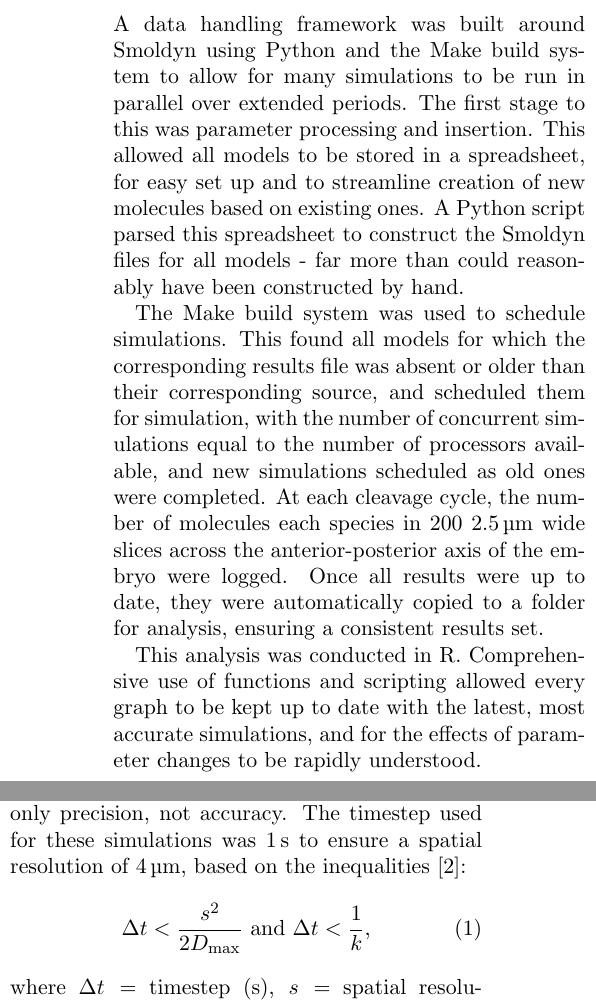
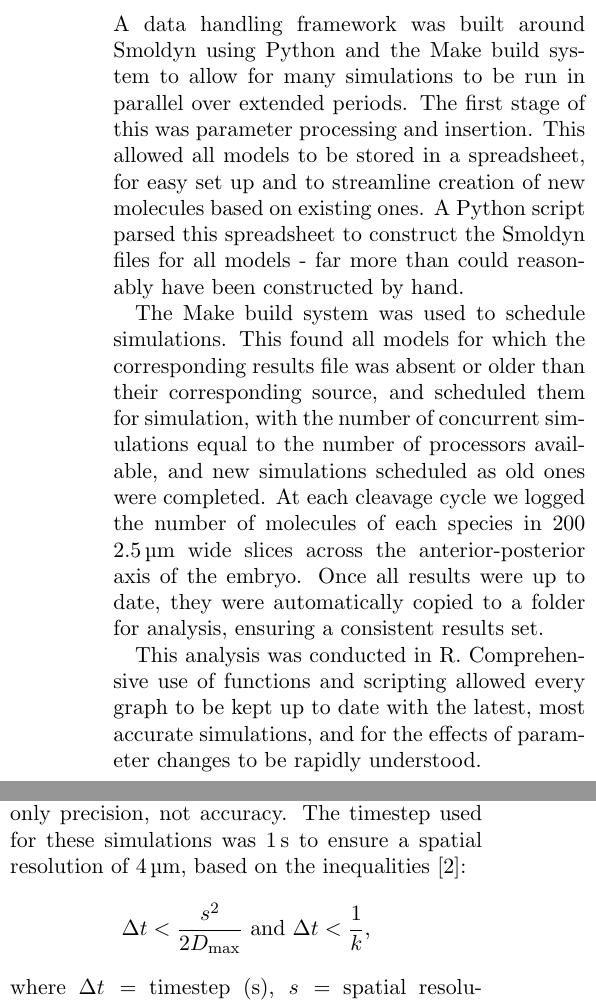
Before and after one commit to maxconway/miniproject-report, a LaTeX document (drosophila-embryogenesis.tex): two parts of the columns of page 2 of 3, joined at a grey line, cut so that both start at the same text. Compiled offline with pdfLaTeX.

Commit message:
changes from draft

```diff
--- a/drosophila-embryogenesis.tex
+++ b/drosophila-embryogenesis.tex
@@ -48,9 +48,9 @@ The Hunchback model was by far the most complex, but neverthless most of the rat
 Some division of labour was used in order to get the best possible result in the time available. My main focus was on the simulation, especially the more technical aspects, and on analysis and presentation of results.
 
 \subsection{Framework}
-A data handling framework was built around Smoldyn using Python and the Make build system to allow for many simulations to be run in parallel over extended periods. The first stage to this was parameter processing and insertion. This allowed all models to be stored in a spreadsheet, for easy set up and to streamline creation of new molecules based on existing ones. A Python script parsed this spreadsheet to construct the Smoldyn files for all models - far more than could reasonably have been constructed by hand.
+A data handling framework was built around Smoldyn using Python and the Make build system to allow for many simulations to be run in parallel over extended periods. The first stage of this was parameter processing and insertion. This allowed all models to be stored in a spreadsheet, for easy set up and to streamline creation of new molecules based on existing ones. A Python script parsed this spreadsheet to construct the Smoldyn files for all models - far more than could reasonably have been constructed by hand.
 
-The Make build system was used to schedule simulations. This found all models for which the corresponding results file was absent or older than their corresponding source, and scheduled them for simulation, with the number of concurrent simulations equal to the number of processors available, and new simulations scheduled as old ones were completed. At each cleavage cycle, the number of molecules each species in 200 \SI{2.5}{\micro\metre} wide slices across the anterior-posterior axis of the embryo were logged. Once all results were up to date, they were automatically copied to a folder for analysis, ensuring a consistent results set.
+The Make build system was used to schedule simulations. This found all models for which the corresponding results file was absent or older than their corresponding source, and scheduled them for simulation, with the number of concurrent simulations equal to the number of processors available, and new simulations scheduled as old ones were completed. At each cleavage cycle we logged the number of molecules of each species in 200 \SI{2.5}{\micro\metre} wide slices across the anterior-posterior axis of the embryo. Once all results were up to date, they were automatically copied to a folder for analysis, ensuring a consistent results set.
 
 This analysis was conducted in R. Comprehensive use of functions and scripting allowed every graph to be kept up to date with the latest, most accurate simulations, and for the effects of parameter changes to be rapidly understood.
 
@@ -60,9 +60,9 @@ The Git version control system was used to manage source code and parameter file
 Most models required some experimentation to find a point at which the desired level of accuracy could be achieved within a reasonable runtime. Time step lengths were tried between \SI{1}{s} and \SI{10}{s}, while molecule number scaling factors between \num{100} and \num{10000} were used.
 
 Ensuring simulation accuracy was especially important in simulations of the behaviour of Bicoid mRNA and protein, since for these literature data was available that allowed for accurate parametrization, so that the simulation could be expected to produce quantitatively accurate output. A scaling factor of \num{100} was used for all simulations that included just Bicoid, though since these did not have inhibition effects, this affected only precision, not accuracy. The timestep used for these simulations was \SI{1}{s} to ensure a spatial resolution of \SI{4}{\micro\metre}, based on the inequalities~\cite{Andrews2011}:
-\begin{equation}
+\begin{displaymath}
 \Delta t < \frac{s^2}{2D_\text{max}} \text{ and } \Delta t < \frac{1}{k},
-\end{equation}
+\end{displaymath}
 where \(\Delta t =\) timestep (\si{\second}), \(s =\) spatial resolution (\si{\micro\metre}), \(D_\text{max} =\) maximum diffusion coefficient (\si{\micro\metre\squared\per\second}) and \(k = \) maximum rate constant (\si{\per\second}).
 
 In the more complex models, such as those including Hunchback, some quantitative accuracy had to be sacrificed for qualitative results, such as by increasing the time step used. Unfortunately, because the Hunchback models took such a disproportionately long time to run, Camgrid was not able to provide a significant speedup, due to Amdahl’s law. A possible extension to this project would be to move to a GPU Smoldyn implementation, which could provide a \(130 \times\)  speed increase~\cite{Dematte2010}, enabling one to one simulation of the entire system within hours or days.
@@ -79,7 +79,7 @@ The best model for Bicoid (the simplest model with a diffusion rate of \SI{4}{\m
 The software framework produced supported simulation construction, execution and analysis excellently, significantly magnifying the amount it was possible to achieve in the time available.
 
 \nocite{*}
-\pagebreak[4]
+\clearpage
 \bibliographystyle{plain}
 \bibliography{drosophila-embryogenesis}
 \end{document}
```
Also changed, not shown: drosophila-embryogenesis.tex (2 more changed lines).
